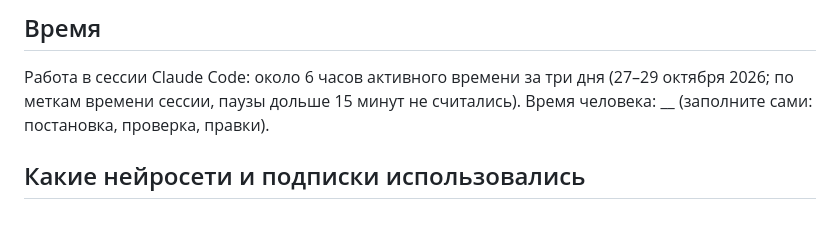
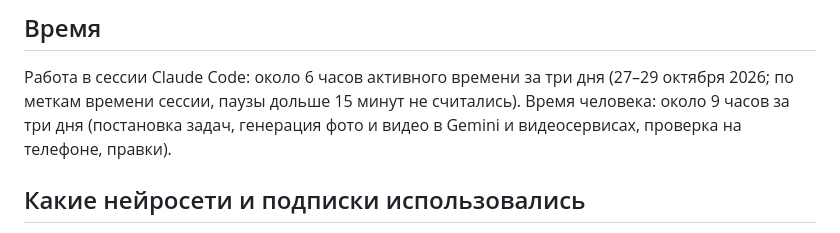
Before and after one commit to Ksenya77777/arka-123, a Markdown page: REPORT.md, the part around the change. GitHub-like rendering.

Commit message:
Отчёт: время человека
Co-Authored-By: Claude Sonnet 5.5 <noreply@anthropic.com>

```diff
--- a/REPORT.md
+++ b/REPORT.md
@@ -48,7 +48,7 @@
 ## Время
 
 Работа в сессии Claude Code: около 6 часов активного времени за три дня (27–29 октября 2026; по меткам времени сессии, паузы дольше 15 минут не считались).
-Время человека: __ (заполните сами: постановка, проверка, правки).
+Время человека: около 9 часов за три дня (постановка задач, генерация фото и видео в Gemini и видеосервисах, проверка на телефоне, правки).
 
 ## Какие нейросети и подписки использовались
 
```
